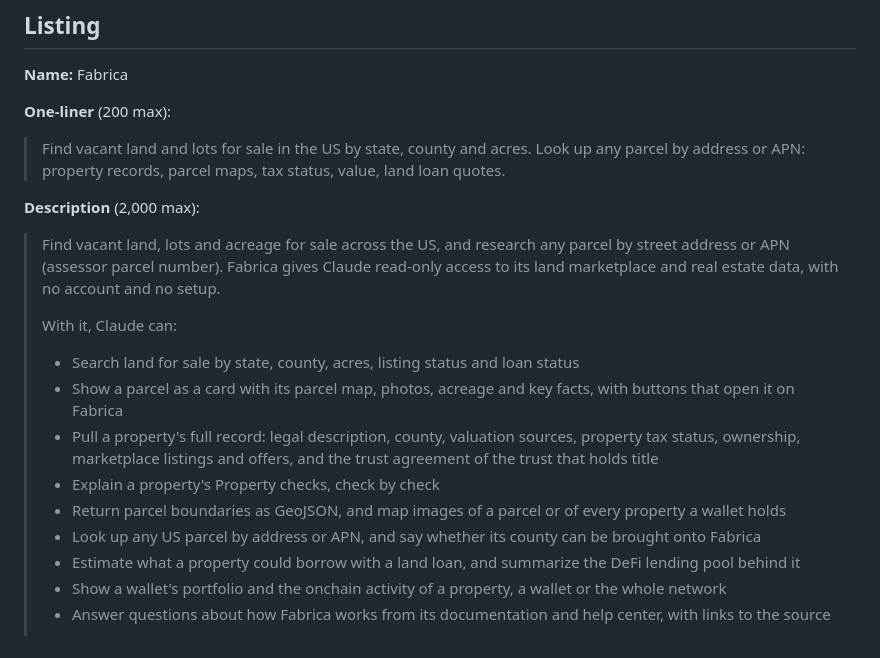
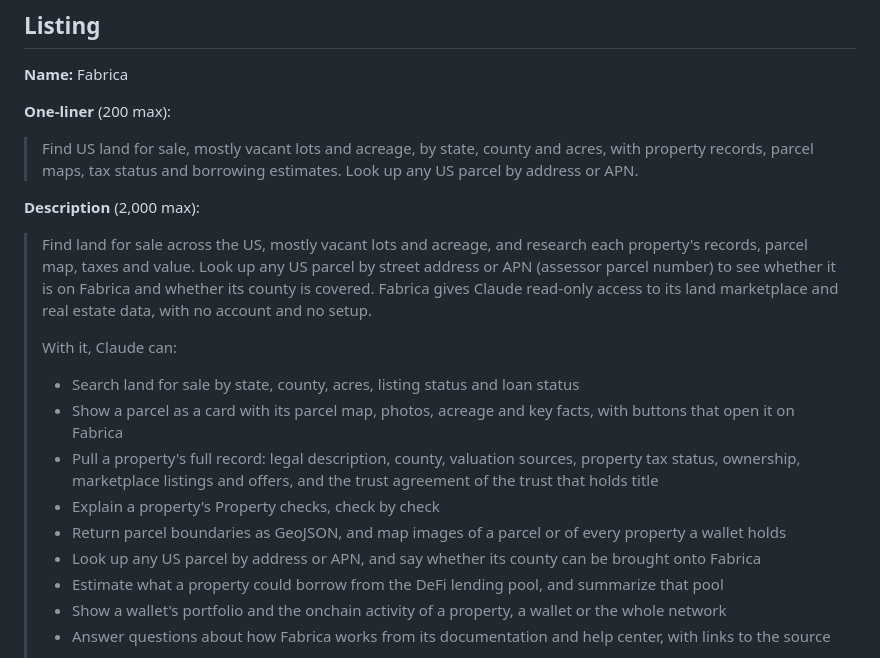
Before and after one commit to fabrica-land/fabrica-mcp, a Markdown page: docs/directory/listing.md, the part around the change. Rendered like a GitHub page.

Commit message:
ENG-4988: listing text matches what the tools return (no land loan, no vacancy filter, parcel lookup scoped)
Co-Authored-By: Claude Opus 5.5 (1M context) <noreply@anthropic.com>
Claude-Session: https://claude.ai/code/session_01LGh8GN7Q8reDr2RF5wA33S

```diff
--- a/docs/directory/listing.md
+++ b/docs/directory/listing.md
@@ -20,11 +20,11 @@ search_properties, get_property (renders the property card), get_lending_market,
 
 **One-liner** (200 max):
 
-> Find vacant land and lots for sale in the US by state, county and acres. Look up any parcel by address or APN: property records, parcel maps, tax status, value, land loan quotes.
+> Find US land for sale, mostly vacant lots and acreage, by state, county and acres, with property records, parcel maps, tax status and borrowing estimates. Look up any US parcel by address or APN.
 
 **Description** (2,000 max):
 
-> Find vacant land, lots and acreage for sale across the US, and research any parcel by street address or APN (assessor parcel number). Fabrica gives Claude read-only access to its land marketplace and real estate data, with no account and no setup.
+> Find land for sale across the US, mostly vacant lots and acreage, and research each property's records, parcel map, taxes and value. Look up any US parcel by street address or APN (assessor parcel number) to see whether it is on Fabrica and whether its county is covered. Fabrica gives Claude read-only access to its land marketplace and real estate data, with no account and no setup.
 >
 > With it, Claude can:
 > - Search land for sale by state, county, acres, listing status and loan status
@@ -33,7 +33,7 @@ search_properties, get_property (renders the property card), get_lending_market,
 > - Explain a property's Property checks, check by check
 > - Return parcel boundaries as GeoJSON, and map images of a parcel or of every property a wallet holds
 > - Look up any US parcel by address or APN, and say whether its county can be brought onto Fabrica
-> - Estimate what a property could borrow with a land loan, and summarize the DeFi lending pool behind it
+> - Estimate what a property could borrow from the DeFi lending pool, and summarize that pool
 > - Show a wallet's portfolio and the onchain activity of a property, a wallet or the whole network
 > - Answer questions about how Fabrica works from its documentation and help center, with links to the source
 >
```
